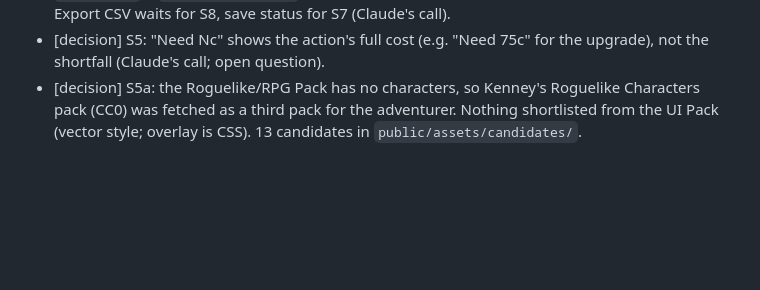
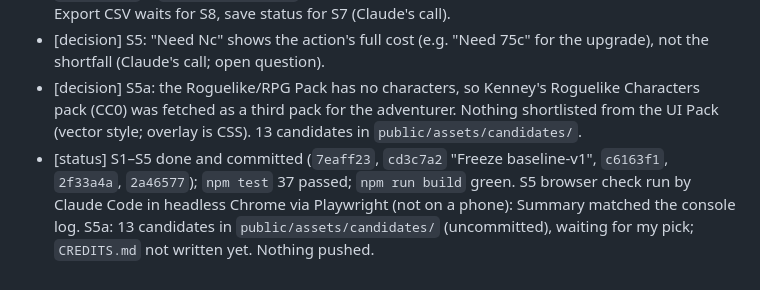
Before and after one commit to cut-it-out/dungeon-counter, a Markdown page: docs/buildlog.md, the part around the change. GitHub-like rendering; blank space fills up the shorter version.

Commit message:
Build log: Session 4 progress notes (S1-S5, S5a shortlist)
Co-Authored-By: Claude <noreply@anthropic.com>

```diff
--- a/docs/buildlog.md
+++ b/docs/buildlog.md
@@ -103,3 +103,4 @@ Running record of how this project was built with Claude Code. "I" is the develo
 - [decision] S5: the Phaser game is 390×400 design px (`SCENE_WIDTH`/`SCENE_HEIGHT` in `src/scenes/Play.ts`), FIT-scaled inside the middle flex box; 390×844 is the page, not the canvas (follows from decision B). Title/Summary scenes are thin routers; their content is DOM in `index.html` + `src/ui/overlay.ts`. Pause menu has Resume + Reset run (two-step confirm); Export CSV waits for S8, save status for S7 (Claude's call).
 - [decision] S5: "Need Nc" shows the action's full cost (e.g. "Need 75c" for the upgrade), not the shortfall (Claude's call; open question).
 - [decision] S5a: the Roguelike/RPG Pack has no characters, so Kenney's Roguelike Characters pack (CC0) was fetched as a third pack for the adventurer. Nothing shortlisted from the UI Pack (vector style; overlay is CSS). 13 candidates in `public/assets/candidates/`.
+- [status] S1–S5 done and committed (`7eaff23`, `cd3c7a2` "Freeze baseline-v1", `c6163f1`, `2f33a4a`, `2a46577`); `npm test` 37 passed; `npm run build` green. S5 browser check run by Claude Code in headless Chrome via Playwright (not on a phone): Summary matched the console log. S5a: 13 candidates in `public/assets/candidates/` (uncommitted), waiting for my pick; `CREDITS.md` not written yet. Nothing pushed.
```
